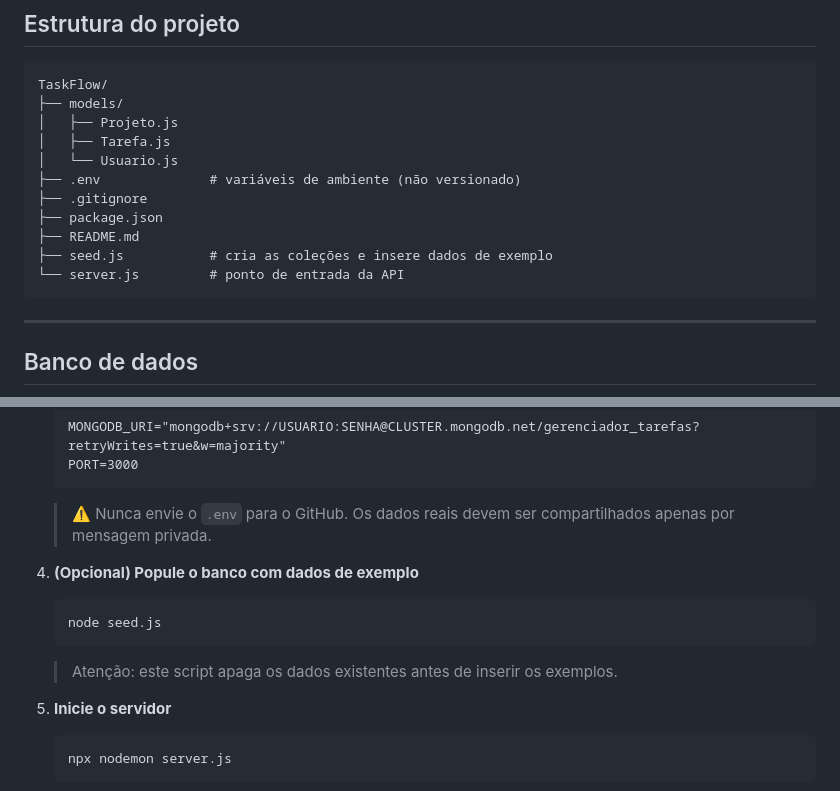
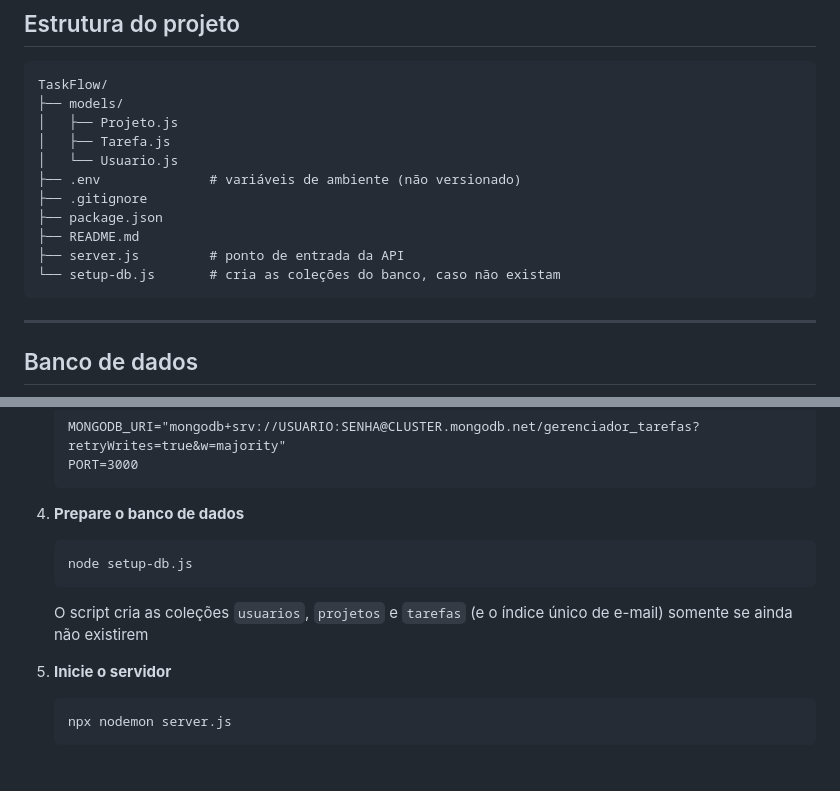
Before and after one commit to Tensei-dev/TaskFlow, a Markdown page: README.md, 2 parts joined by grey strips. GitHub-like rendering; blank space fills up the shorter version.

Commit message:
README ajustado

````diff
--- a/README.md
+++ b/README.md
@@ -54,8 +54,8 @@ TaskFlow/
 ├── .gitignore
 ├── package.json
 ├── README.md
-├── seed.js           # cria as coleções e insere dados de exemplo
-└── server.js         # ponto de entrada da API
+├── server.js         # ponto de entrada da API
+└── setup-db.js       # cria as coleções do banco, caso não existam
 ```
 
 ---
@@ -129,15 +129,13 @@ Banco: `gerenciador_tarefas`
    PORT=3000
    ```
 
-   > ⚠️ Nunca envie o `.env` para o GitHub. Os dados reais devem ser compartilhados apenas por mensagem privada.
-
-4. **(Opcional) Popule o banco com dados de exemplo**
+4. **Prepare o banco de dados**
 
    ```bash
-   node seed.js
+   node setup-db.js
    ```
 
-   > Atenção: este script apaga os dados existentes antes de inserir os exemplos.
+   O script cria as coleções `usuarios`, `projetos` e `tarefas` (e o índice único de e-mail) somente se ainda não existirem
 
 5. **Inicie o servidor**
    ```bash
````
